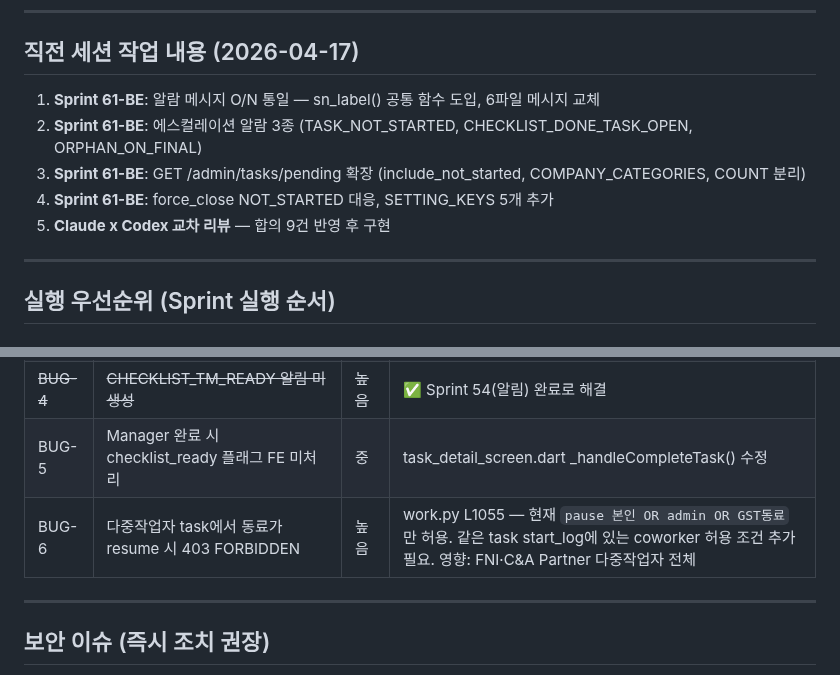
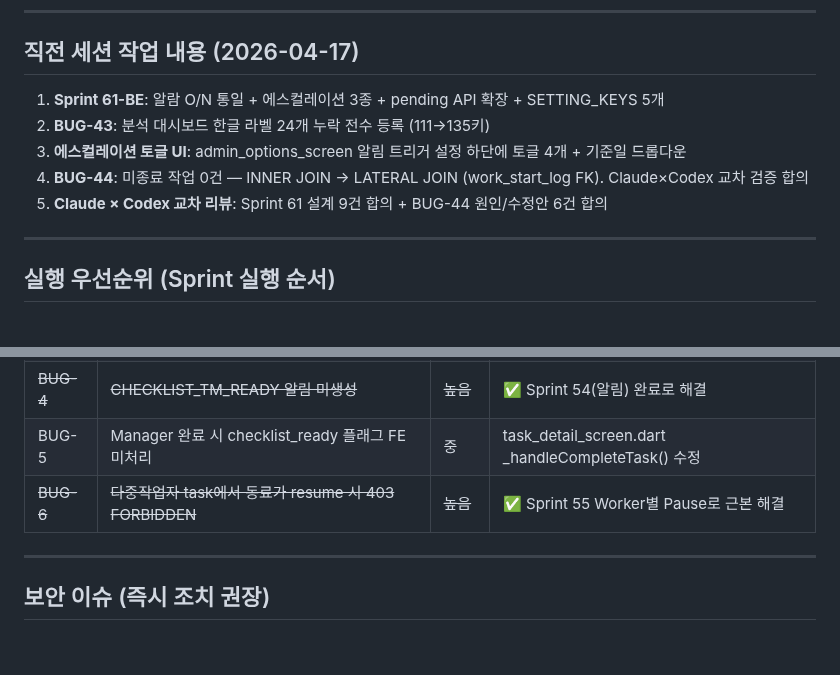
Before and after one commit to isolhsolfafa/AXIS-OPS, a Markdown page: handoff.md, 2 parts joined by grey strips. GitHub-like rendering; blank space fills up the shorter version.

Commit message:
docs: BUG-44 완료 — MD 업데이트 + RULE-01 FE 배포
- BACKLOG.md: BUG-44 ✅ 수정 완료
- CLAUDE.md: BUG-44 버전 이력 추가
- handoff.md: 직전 세션 갱신 + BUG-6 해결 반영

Co-Authored-By: Claude Opus 4.6 (1M context) <noreply@anthropic.com>

```diff
--- a/handoff.md
+++ b/handoff.md
@@ -19,11 +19,11 @@
 
 ## 직전 세션 작업 내용 (2026-04-17)
 
-1. **Sprint 61-BE**: 알람 메시지 O/N 통일 — sn_label() 공통 함수 도입, 6파일 메시지 교체
-2. **Sprint 61-BE**: 에스컬레이션 알람 3종 (TASK_NOT_STARTED, CHECKLIST_DONE_TASK_OPEN, ORPHAN_ON_FINAL)
-3. **Sprint 61-BE**: GET /admin/tasks/pending 확장 (include_not_started, COMPANY_CATEGORIES, COUNT 분리)
-4. **Sprint 61-BE**: force_close NOT_STARTED 대응, SETTING_KEYS 5개 추가
-5. **Claude x Codex 교차 리뷰** — 합의 9건 반영 후 구현
+1. **Sprint 61-BE**: 알람 O/N 통일 + 에스컬레이션 3종 + pending API 확장 + SETTING_KEYS 5개
+2. **BUG-43**: 분석 대시보드 한글 라벨 24개 누락 전수 등록 (111→135키)
+3. **에스컬레이션 토글 UI**: admin_options_screen 알림 트리거 설정 하단에 토글 4개 + 기준일 드롭다운
+4. **BUG-44**: 미종료 작업 0건 — INNER JOIN → LATERAL JOIN (work_start_log FK). Claude×Codex 교차 검증 합의
+5. **Claude × Codex 교차 리뷰**: Sprint 61 설계 9건 합의 + BUG-44 원인/수정안 6건 합의
 
 ---
 
@@ -85,7 +85,7 @@
 | BUG-3 | 출퇴근 버튼 퇴근 후 비활성화 (FE 상태 머신) | 낮음 | FE 상태 리셋 |
 | ~~BUG-4~~ | ~~CHECKLIST_TM_READY 알림 미생성~~ | ~~높음~~ | ✅ Sprint 54(알림) 완료로 해결 |
 | BUG-5 | Manager 완료 시 checklist_ready 플래그 FE 미처리 | 중 | task_detail_screen.dart _handleCompleteTask() 수정 |
-| BUG-6 | 다중작업자 task에서 동료가 resume 시 403 FORBIDDEN | 높음 | work.py L1055 — 현재 `pause 본인 OR admin OR GST동료`만 허용. 같은 task start_log에 있는 coworker 허용 조건 추가 필요. 영향: FNI·C&A Partner 다중작업자 전체 |
+| ~~BUG-6~~ | ~~다중작업자 task에서 동료가 resume 시 403 FORBIDDEN~~ | ~~높음~~ | ✅ Sprint 55 Worker별 Pause로 근본 해결 |
 
 ---
 
```
Also changed, not shown: BACKLOG.md (+1 -1 lines), CLAUDE.md (+1 -0 lines).
